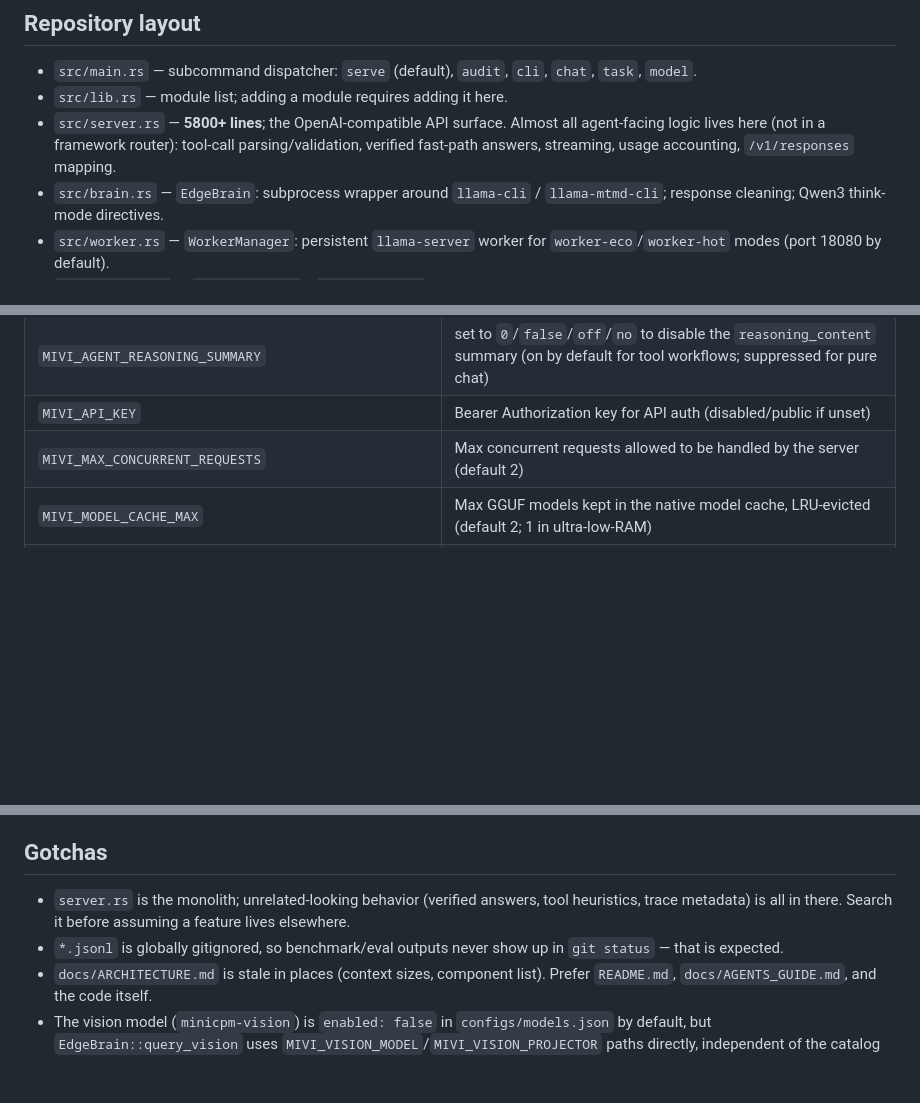
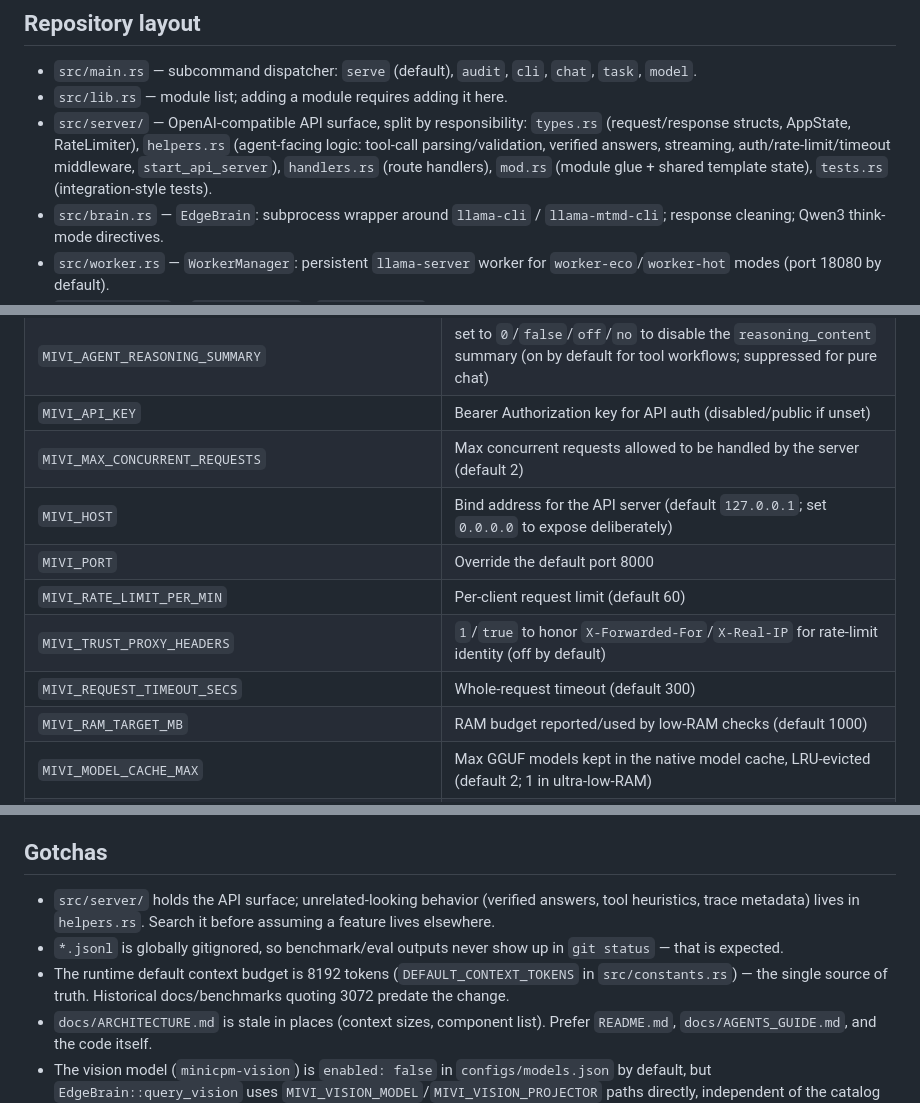
Before and after one commit to aswin402/mivi-v2, a Markdown page: AGENTS.md, 3 parts joined by grey strips. GitHub-like rendering; blank space fills up the shorter version.

Commit message:
docs(agents): sync layout, context default, env var table
- Replace stale src/server.rs monolith bullet with the actual
  src/server/ module split (types/helpers/handlers/mod/tests).
- Drop wrong 'runtime default is 3072' claim; document that
  DEFAULT_CONTEXT_TOKENS = 8192 in src/constants.rs is the source of truth.
- Add missing env var rows: MIVI_HOST, MIVI_PORT,
  MIVI_RATE_LIMIT_PER_MIN, MIVI_TRUST_PROXY_HEADERS,
  MIVI_REQUEST_TIMEOUT_SECS, MIVI_RAM_TARGET_MB.

Plan: docs/superpowers/plans/2026-08-21-security-bugfix-audit.md (Task 12)

```diff
--- a/AGENTS.md
+++ b/AGENTS.md
@@ -49,7 +49,7 @@ Model weights (~3.3 GB total) and llama.cpp binaries are **gitignored** — `mod
 
 - `src/main.rs` — subcommand dispatcher: `serve` (default), `audit`, `cli`, `chat`, `task`, `model`.
 - `src/lib.rs` — module list; adding a module requires adding it here.
-- `src/server.rs` — **5800+ lines**; the OpenAI-compatible API surface. Almost all agent-facing logic lives here (not in a framework router): tool-call parsing/validation, verified fast-path answers, streaming, usage accounting, `/v1/responses` mapping.
+- `src/server/` — OpenAI-compatible API surface, split by responsibility: `types.rs` (request/response structs, AppState, RateLimiter), `helpers.rs` (agent-facing logic: tool-call parsing/validation, verified answers, streaming, auth/rate-limit/timeout middleware, `start_api_server`), `handlers.rs` (route handlers), `mod.rs` (module glue + shared template state), `tests.rs` (integration-style tests).
 - `src/brain.rs` — `EdgeBrain`: subprocess wrapper around `llama-cli` / `llama-mtmd-cli`; response cleaning; Qwen3 think-mode directives.
 - `src/worker.rs` — `WorkerManager`: persistent `llama-server` worker for `worker-eco`/`worker-hot` modes (port 18080 by default).
 - `src/runtime.rs` — `RuntimeConfig` / `ContextBudget` from env.
@@ -100,6 +100,12 @@ There is a parallel `/v1/responses` endpoint (`handle_responses`) that maps Resp
 | `MIVI_AGENT_REASONING_SUMMARY` | set to `0`/`false`/`off`/`no` to disable the `reasoning_content` summary (on by default for tool workflows; suppressed for pure chat) |
 | `MIVI_API_KEY` | Bearer Authorization key for API auth (disabled/public if unset) |
 | `MIVI_MAX_CONCURRENT_REQUESTS` | Max concurrent requests allowed to be handled by the server (default 2) |
+| `MIVI_HOST` | Bind address for the API server (default `127.0.0.1`; set `0.0.0.0` to expose deliberately) |
+| `MIVI_PORT` | Override the default port 8000 |
+| `MIVI_RATE_LIMIT_PER_MIN` | Per-client request limit (default 60) |
+| `MIVI_TRUST_PROXY_HEADERS` | `1`/`true` to honor `X-Forwarded-For`/`X-Real-IP` for rate-limit identity (off by default) |
+| `MIVI_REQUEST_TIMEOUT_SECS` | Whole-request timeout (default 300) |
+| `MIVI_RAM_TARGET_MB` | RAM budget reported/used by low-RAM checks (default 1000) |
 | `MIVI_MODEL_CACHE_MAX` | Max GGUF models kept in the native model cache, LRU-evicted (default 2; 1 in ultra-low-RAM) |
 | `MIVI_VERIFY_EXEC_TIMEOUT_SECS` / `MIVI_VERIFY_COMPILE_TIMEOUT_SECS` | Wall-clock caps on verifier code execution / compilation (defaults 15s / 60s) |
 | `MIVI_SMOKE_BASE_URL`, `MIVI_EVAL_SERVER_URL`, `MIVI_EVAL_TIMEOUT` | script-side URLs/timeouts |
@@ -116,8 +122,9 @@ There is a parallel `/v1/responses` endpoint (`handle_responses`) that maps Resp
 
 ## Gotchas
 
-- `server.rs` is the monolith; unrelated-looking behavior (verified answers, tool heuristics, trace metadata) is all in there. Search it before assuming a feature lives elsewhere.
+- `src/server/` holds the API surface; unrelated-looking behavior (verified answers, tool heuristics, trace metadata) lives in `helpers.rs`. Search it before assuming a feature lives elsewhere.
 - `*.jsonl` is globally gitignored, so benchmark/eval outputs never show up in `git status` — that is expected.
+- The runtime default context budget is 8192 tokens (`DEFAULT_CONTEXT_TOKENS` in `src/constants.rs`) — the single source of truth. Historical docs/benchmarks quoting 3072 predate the change.
 - `docs/ARCHITECTURE.md` is stale in places (context sizes, component list). Prefer `README.md`, `docs/AGENTS_GUIDE.md`, and the code itself.
 - The vision model (`minicpm-vision`) is `enabled: false` in `configs/models.json` by default, but `EdgeBrain::query_vision` uses `MIVI_VISION_MODEL`/`MIVI_VISION_PROJECTOR` paths directly, independent of the catalog flag.
 - `main.rs` indexes the current working directory into RAG at startup (`orchestrator.rag.index_directory`), so startup behavior depends on the working directory.
```
Also changed, not shown: other parts of AGENTS.md (+1 -1 lines).
